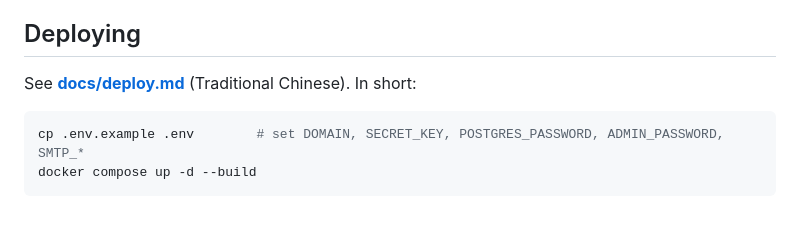
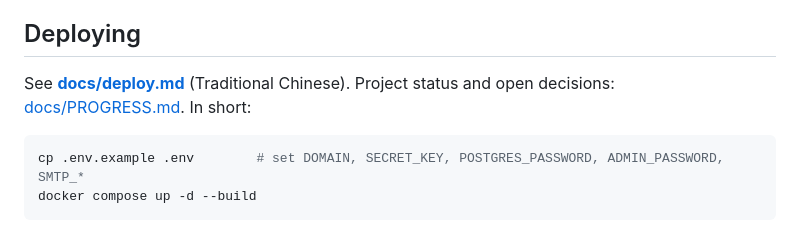
Before and after one commit to randyxu0711/wpSBOOT, a Markdown page: README.md, the part around the change. GitHub-like rendering.

Commit message:
Add v2 progress record
Status, decisions, what has and has not been verified, and open topics
(email notifications first) for picking the work up in a later session.

````diff
--- a/README.md
+++ b/README.md
@@ -42,7 +42,7 @@ each job are recorded and shown on its result page.
 
 ## Deploying
 
-See **[docs/deploy.md](docs/deploy.md)** (Traditional Chinese). In short:
+See **[docs/deploy.md](docs/deploy.md)** (Traditional Chinese). Project status and open decisions: [docs/PROGRESS.md](docs/PROGRESS.md). In short:
 
 ```sh
 cp .env.example .env        # set DOMAIN, SECRET_KEY, POSTGRES_PASSWORD, ADMIN_PASSWORD, SMTP_*
````
Also changed, not shown: docs/PROGRESS.md (added, +88 -0 lines).
